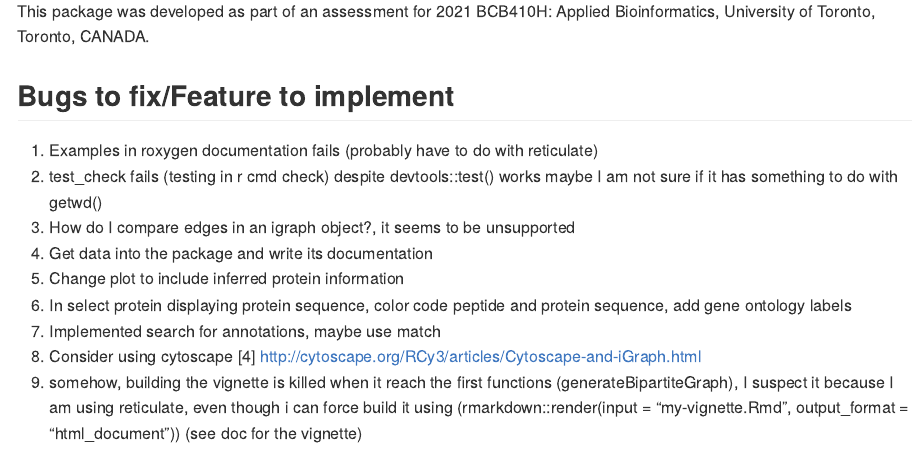
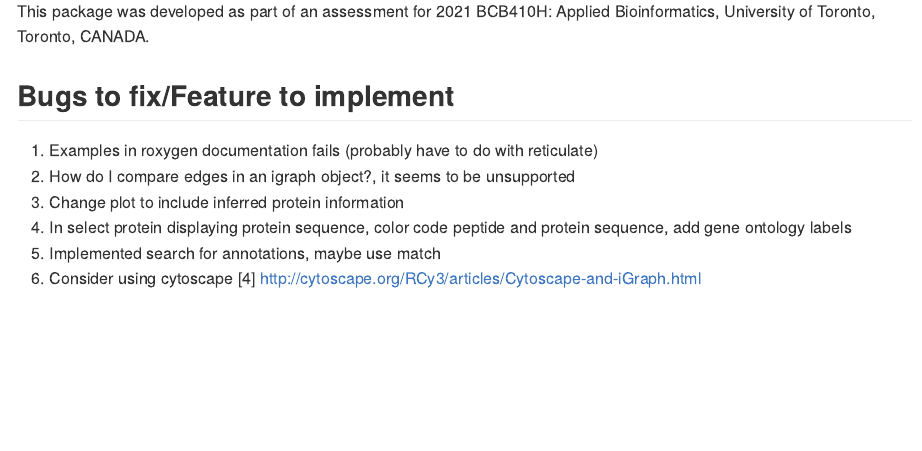
Before and after one commit to kairenchen721/interpretproteinidentification, an R Markdown document (README.Rmd): the page in a window 1100 px wide, from 3110 px down. Rendered offline with R 4.5, knitr and Pandoc, with nearby package versions; some code elsewhere in the file could not run offline.

Commit message:
update readme (to do's), use sql to read data instead, added data through sql file format (not documented yet)

```diff
--- a/README.Rmd
+++ b/README.Rmd
@@ -125,11 +125,8 @@ This package was developed as part of an assessment for 2021 BCB410H: Applied Bi
 
 ## Bugs to fix/Feature to implement
 1. Examples in roxygen documentation fails (probably have to do with reticulate)
-1. test_check fails (testing in r cmd check) despite devtools::test() works maybe I am not sure if it has something to do with getwd()
 1. How do I compare edges in an igraph object?, it seems to be unsupported
-1. Get data into the package and write its documentation
 1. Change plot to include inferred protein information
 1. In select protein displaying protein sequence, color code peptide and protein sequence, add gene ontology labels
 1. Implemented search for annotations, maybe use match
 1. Consider using cytoscape [4]	http://cytoscape.org/RCy3/articles/Cytoscape-and-iGraph.html
-1. somehow, building the vignette is killed when it reach the first functions (generateBipartiteGraph), I suspect it because I am using reticulate, even though i can force build it using (rmarkdown::render(input = "my-vignette.Rmd", output_format = "html_document")) (see doc for the vignette)
```
Also changed, not shown: R/generateBipartiteGraph.R (+10 -0 lines), README.md, 4 other files.
